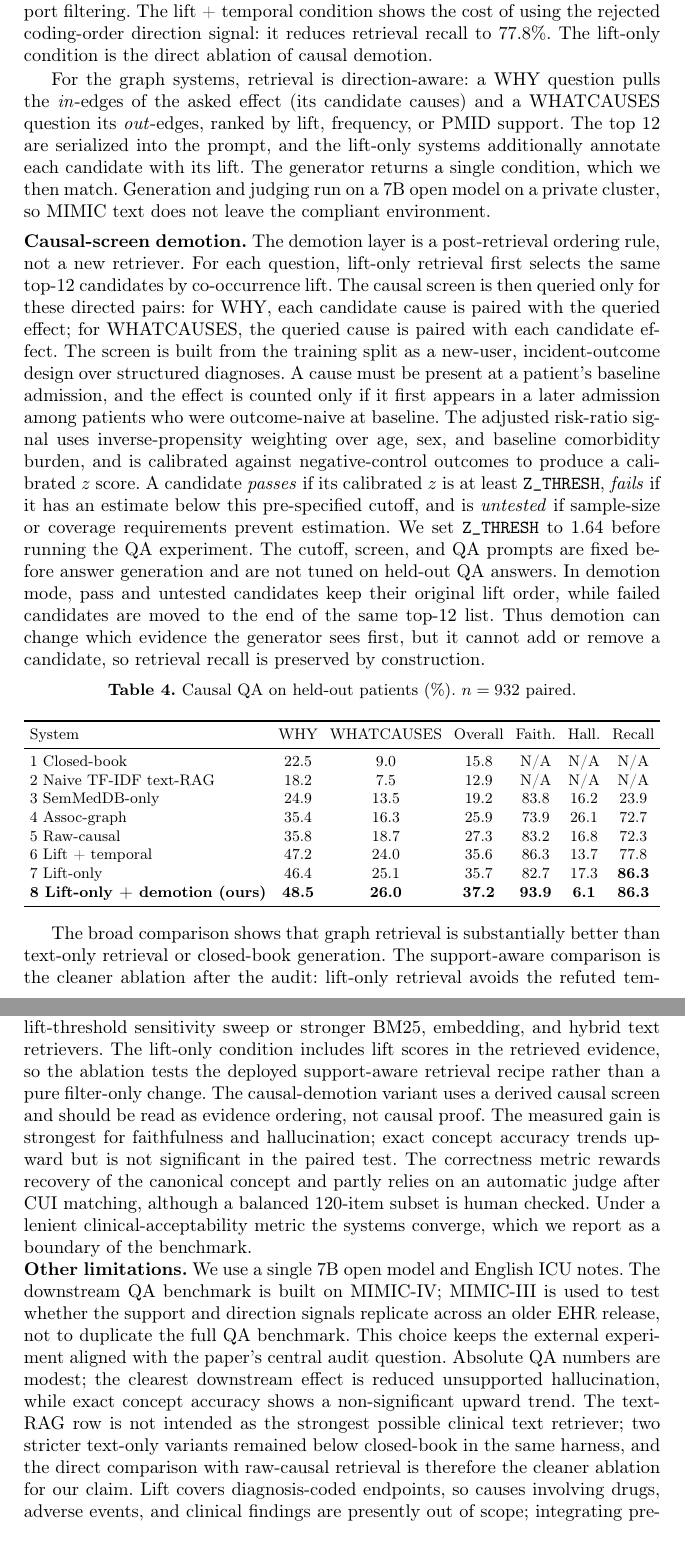
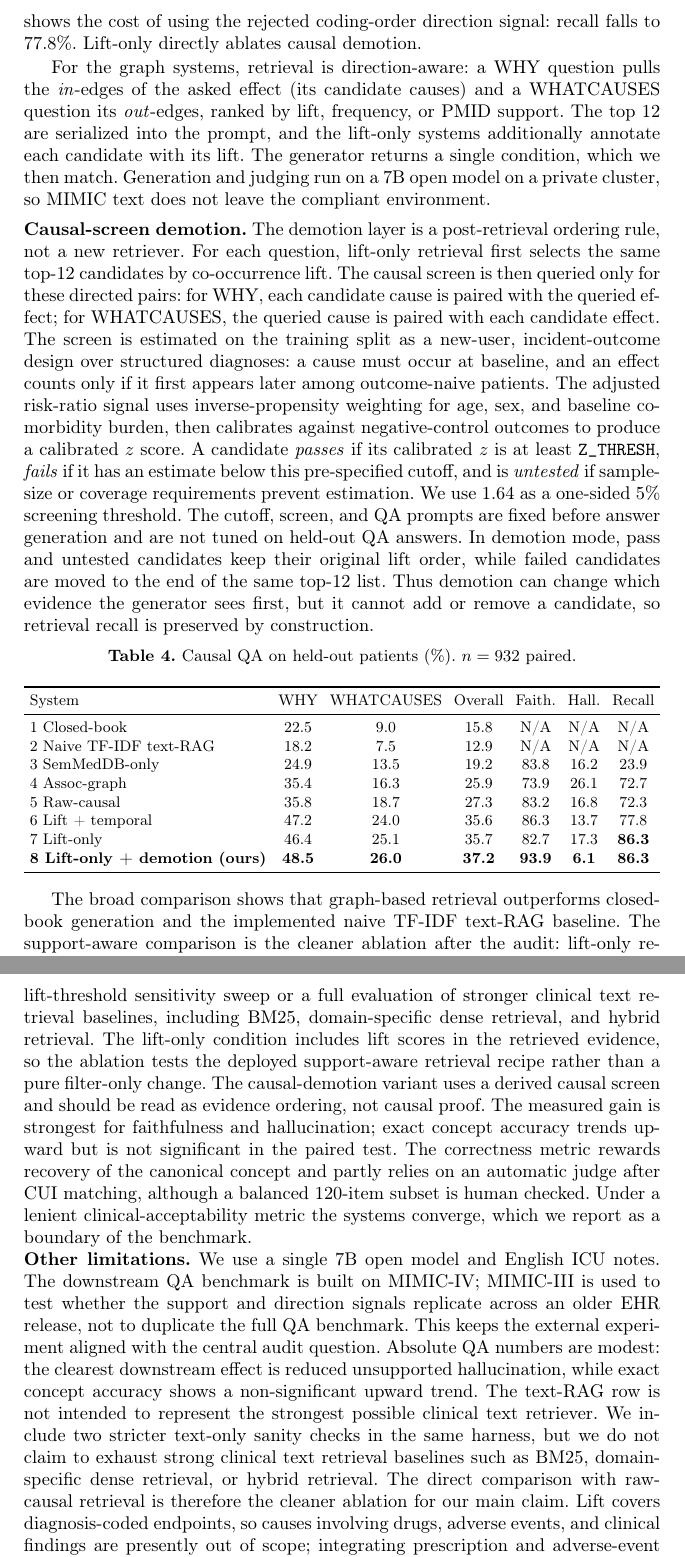
Before and after one commit to VincentZ007/clinical-causal-kg-artifact, a LaTeX thesis (paper/main.tex): two parts of pages 11 and 14 of 16, joined at a grey line, cut so that both start at the same text. Compiled offline with pdfLaTeX.

Commit message:
Refine QA claim wording and compact references

```diff
--- a/paper/main.tex
+++ b/paper/main.tex
@@ -158,11 +158,11 @@ A candidate relation becomes a benchmark answer only under a \emph{dual signal}.
 
 \subsection{Does EHR support filtering help causal RAG?}
 \noindent\textbf{Why these baselines.} No published system exactly matches patient-grounded causal QA over an EHR-mined causal candidate graph under this support-filtering setting. Rather than compare against systems that also change the generator, chunking, or prompt, we re-implement retrieval paradigms under one harness. All systems share the same generator (Qwen2.5-7B), prompt, and retrieval budget, and differ \emph{only} in the retrieved evidence. The baselines are: (1)~\textbf{closed-book}, none; (2)~\textbf{naive TF-IDF text-RAG}, top-3 discharge-note excerpts; (3)~\textbf{SemMedDB-only}, a directed literature causal graph for external biomedical KG grounding~\cite{kilicoglu2012semmeddb}; (4)~\textbf{assoc-graph}, undirected co-occurrence neighbours in a GraphRAG-style associative retrieval setting~\cite{edge2024graphrag,medgraphrag2024,jiang2024graphcare}; (5)~\textbf{raw-causal}, the raw LLM directed candidate graph with no support filtering, as a CausalRAG-style reference~\cite{wang2025causalrag}; (6)~\textbf{lift + temporal}, the lift-supported graph after applying the audited coding-order temporal direction signal; (7)~\textbf{lift-only}, the EHR-supported candidate graph in the extractor's original direction; and (8)~\textbf{lift-only + causal demotion} (ours), which keeps the same top-12 lift candidates but moves candidates that fail the causal screen to the end of the evidence list. Thus any difference isolates retrieved evidence ordering rather than the surrounding model.
-The raw-causal condition is the direct ablation of support filtering. The lift + temporal condition shows the cost of using the rejected coding-order direction signal: it reduces retrieval recall to 77.8\%. The lift-only condition is the direct ablation of causal demotion.
+Raw-causal directly ablates support filtering. Lift + temporal shows the cost of using the rejected coding-order direction signal: recall falls to 77.8\%. Lift-only directly ablates causal demotion.
 
 For the graph systems, retrieval is direction-aware: a WHY question pulls the \emph{in}-edges of the asked effect (its candidate causes) and a WHATCAUSES question its \emph{out}-edges, ranked by lift, frequency, or PMID support. The top~12 are serialized into the prompt, and the lift-only systems additionally annotate each candidate with its lift. The generator returns a single condition, which we then match. Generation and judging run on a 7B open model on a private cluster, so MIMIC text does not leave the compliant environment.
 
-\smallskip\noindent\textbf{Causal-screen demotion.} The demotion layer is a post-retrieval ordering rule, not a new retriever. For each question, lift-only retrieval first selects the same top-12 candidates by co-occurrence lift. The causal screen is then queried only for these directed pairs: for WHY, each candidate cause is paired with the queried effect; for WHATCAUSES, the queried cause is paired with each candidate effect. The screen is built from the training split as a new-user, incident-outcome design over structured diagnoses. A cause must be present at a patient's baseline admission, and the effect is counted only if it first appears in a later admission among patients who were outcome-naive at baseline. The adjusted risk-ratio signal uses inverse-propensity weighting over age, sex, and baseline comorbidity burden, and is calibrated against negative-control outcomes to produce a calibrated $z$ score. A candidate \emph{passes} if its calibrated $z$ is at least \texttt{Z\_THRESH}, \emph{fails} if it has an estimate below this pre-specified cutoff, and is \emph{untested} if sample-size or coverage requirements prevent estimation. We set \texttt{Z\_THRESH} to 1.64 before running the QA experiment. The cutoff, screen, and QA prompts are fixed before answer generation and are not tuned on held-out QA answers. In demotion mode, pass and untested candidates keep their original lift order, while failed candidates are moved to the end of the same top-12 list. Thus demotion can change which evidence the generator sees first, but it cannot add or remove a candidate, so retrieval recall is preserved by construction.
+\smallskip\noindent\textbf{Causal-screen demotion.} The demotion layer is a post-retrieval ordering rule, not a new retriever. For each question, lift-only retrieval first selects the same top-12 candidates by co-occurrence lift. The causal screen is then queried only for these directed pairs: for WHY, each candidate cause is paired with the queried effect; for WHATCAUSES, the queried cause is paired with each candidate effect. The screen is estimated on the training split as a new-user, incident-outcome design over structured diagnoses: a cause must occur at baseline, and an effect counts only if it first appears later among outcome-naive patients. The adjusted risk-ratio signal uses inverse-propensity weighting for age, sex, and baseline comorbidity burden, then calibrates against negative-control outcomes to produce a calibrated $z$ score. A candidate \emph{passes} if its calibrated $z$ is at least \texttt{Z\_THRESH}, \emph{fails} if it has an estimate below this pre-specified cutoff, and is \emph{untested} if sample-size or coverage requirements prevent estimation. We use 1.64 as a one-sided 5\% screening threshold. The cutoff, screen, and QA prompts are fixed before answer generation and are not tuned on held-out QA answers. In demotion mode, pass and untested candidates keep their original lift order, while failed candidates are moved to the end of the same top-12 list. Thus demotion can change which evidence the generator sees first, but it cannot add or remove a candidate, so retrieval recall is preserved by construction.
 
 \begin{table}[!htbp]\centering\caption{Causal QA on held-out patients (\%). $n=932$ paired.}\label{tab:qa}\footnotesize
 \setlength{\tabcolsep}{3.5pt}
@@ -179,7 +179,7 @@ System & WHY & WHATCAUSES & Overall & Faith. & Hall. & Recall \\\midrule
 \textbf{8~Lift-only + demotion (ours)} & \textbf{48.5} & \textbf{26.0} & \textbf{37.2} & \textbf{93.9} & \textbf{6.1} & \textbf{86.3} \\\bottomrule
 \end{tabular}}\end{table}
 
-The broad comparison shows that graph retrieval is substantially better than text-only retrieval or closed-book generation. The support-aware comparison is the cleaner ablation after the audit: lift-only retrieval avoids the refuted temporal flip, and causal demotion preserves the same retrieval recall while raising the measured correctness scores. The overall gain over lift-only is modest (+1.5 points; McNemar $p=0.27$), so we do not claim a statistically significant accuracy improvement. The robust effect is faithfulness: unsupported hallucinated answers fall from 17.3\% to 6.1\% at the same 86.3\% retrieval recall.
+The broad comparison shows that graph-based retrieval outperforms closed-book generation and the implemented naive TF-IDF text-RAG baseline. The support-aware comparison is the cleaner ablation after the audit: lift-only retrieval avoids the refuted temporal flip, and causal demotion preserves the same retrieval recall while raising the measured correctness scores. The overall gain over lift-only is modest (+1.5 points; McNemar $p=0.27$), so we do not claim a statistically significant accuracy improvement. The robust effect is faithfulness: unsupported hallucinated answers fall from 17.3\% to 6.1\% at the same 86.3\% retrieval recall.
 
 \begin{figure}[!htbp]\centering
 \includegraphics[width=0.92\textwidth]{fig_qa.pdf}
@@ -201,9 +201,9 @@ This experiment probes the EHR-support filtering part of the audit. The question
 
 \noindent\textbf{On the temporal hazard.} That coding timestamps reflect documentation rather than onset is known to structured causal discovery, where onset-correction is the standard remedy~\cite{shen2021causaldiscovery}. Our contribution is to quantify, against an independent literature reference, how badly the \emph{naive} signal fails specifically when used to orient text-mined candidates; applying onset-correction here is a natural next step and may recover part of the signal. SemMedDB has its own direction noise, so we do not treat it as perfect. We report agreement against two independent text-derived directions (the extractor and the literature), which agree on 73.6\% of all SemMedDB-covered directions, while the structured temporal signal agrees with neither.
 
-\noindent\textbf{Threats to validity.} Our reference relations are EHR-supported by construction and therefore overlap the lift-supported graph, which could in principle favour it. The raw-causal baseline, however, contains a \emph{superset} of those candidates. The comparison therefore isolates the effect of removing unsupported neighbours rather than the effect of possessing the answers. It is still a coupled benchmark-method evaluation, so we interpret the QA result as downstream utility under an explicit support-filtering definition, not as independent causal validation of lift. Population-level lift uses structured codes from all patients; although these codes cannot reveal a test patient's held-out note text, a train-only support estimate would be a stricter variant. We also do not yet report a lift-threshold sensitivity sweep or stronger BM25, embedding, and hybrid text retrievers. The lift-only condition includes lift scores in the retrieved evidence, so the ablation tests the deployed support-aware retrieval recipe rather than a pure filter-only change. The causal-demotion variant uses a derived causal screen and should be read as evidence ordering, not causal proof. The measured gain is strongest for faithfulness and hallucination; exact concept accuracy trends upward but is not significant in the paired test. The correctness metric rewards recovery of the canonical concept and partly relies on an automatic judge after CUI matching, although a balanced 120-item subset is human checked. Under a lenient clinical-acceptability metric the systems converge, which we report as a boundary of the benchmark.
+\noindent\textbf{Threats to validity.} Our reference relations are EHR-supported by construction and therefore overlap the lift-supported graph, which could in principle favour it. The raw-causal baseline, however, contains a \emph{superset} of those candidates. The comparison therefore isolates the effect of removing unsupported neighbours rather than the effect of possessing the answers. It is still a coupled benchmark-method evaluation, so we interpret the QA result as downstream utility under an explicit support-filtering definition, not as independent causal validation of lift. Population-level lift uses structured codes from all patients; although these codes cannot reveal a test patient's held-out note text, a train-only support estimate would be a stricter variant. We also do not yet report a lift-threshold sensitivity sweep or a full evaluation of stronger clinical text retrieval baselines, including BM25, domain-specific dense retrieval, and hybrid retrieval. The lift-only condition includes lift scores in the retrieved evidence, so the ablation tests the deployed support-aware retrieval recipe rather than a pure filter-only change. The causal-demotion variant uses a derived causal screen and should be read as evidence ordering, not causal proof. The measured gain is strongest for faithfulness and hallucination; exact concept accuracy trends upward but is not significant in the paired test. The correctness metric rewards recovery of the canonical concept and partly relies on an automatic judge after CUI matching, although a balanced 120-item subset is human checked. Under a lenient clinical-acceptability metric the systems converge, which we report as a boundary of the benchmark.
 
-\noindent\textbf{Other limitations.} We use a single 7B open model and English ICU notes. The downstream QA benchmark is built on MIMIC-IV; MIMIC-III is used to test whether the support and direction signals replicate across an older EHR release, not to duplicate the full QA benchmark. This choice keeps the external experiment aligned with the paper's central audit question. Absolute QA numbers are modest; the clearest downstream effect is reduced unsupported hallucination, while exact concept accuracy shows a non-significant upward trend. The text-RAG row is not intended as the strongest possible clinical text retriever; two stricter text-only variants remained below closed-book in the same harness, and the direct comparison with raw-causal retrieval is therefore the cleaner ablation for our claim. Lift covers diagnosis-coded endpoints, so causes involving drugs, adverse events, and clinical findings are presently out of scope; integrating prescription and adverse-event signals, as well as multi-hop causal chains, would extend coverage. SemMedDB corroborates only a minority of candidates, limiting literature-based direction to that subset. Co-occurrence lift is an association signal; it supports an extracted candidate but cannot by itself establish a true causal relation.
+\noindent\textbf{Other limitations.} We use a single 7B open model and English ICU notes. The downstream QA benchmark is built on MIMIC-IV; MIMIC-III is used to test whether the support and direction signals replicate across an older EHR release, not to duplicate the full QA benchmark. This keeps the external experiment aligned with the central audit question. Absolute QA numbers are modest: the clearest downstream effect is reduced unsupported hallucination, while exact concept accuracy shows a non-significant upward trend. The text-RAG row is not intended to represent the strongest possible clinical text retriever. We include two stricter text-only sanity checks in the same harness, but we do not claim to exhaust strong clinical text retrieval baselines such as BM25, domain-specific dense retrieval, or hybrid retrieval. The direct comparison with raw-causal retrieval is therefore the cleaner ablation for our main claim. Lift covers diagnosis-coded endpoints, so causes involving drugs, adverse events, and clinical findings are presently out of scope; integrating prescription and adverse-event signals, as well as multi-hop causal chains, would extend coverage. SemMedDB corroborates only a minority of candidates, limiting literature-based direction to that subset. Co-occurrence lift is an association signal; it supports an extracted candidate but cannot by itself establish a true causal relation.
 
 \noindent\textbf{Released artifacts.} To support reproducible causal-KG construction from clinical text, the \href{https://anonymous.4open.science/r/clinical-causal-kg-artifact-C950/}{anonymous artifact package} provides all extraction, support filtering, and evaluation code, the paper source and figures, non-patient-level aggregate summaries, and the MIMIC-III replication summary. Because MIMIC, UMLS, and SemMedDB restrict redistribution, we do not upload raw notes, patient-grounded benchmark files, model prompts or outputs derived from notes, or raw literature-predication tables. The scripts regenerate the support-filtered KG, benchmark instances, and audit labels once the reviewer has credentialed access to the required resources.
 
```
Also changed, not shown: paper/main.tex (10 more changed lines).
